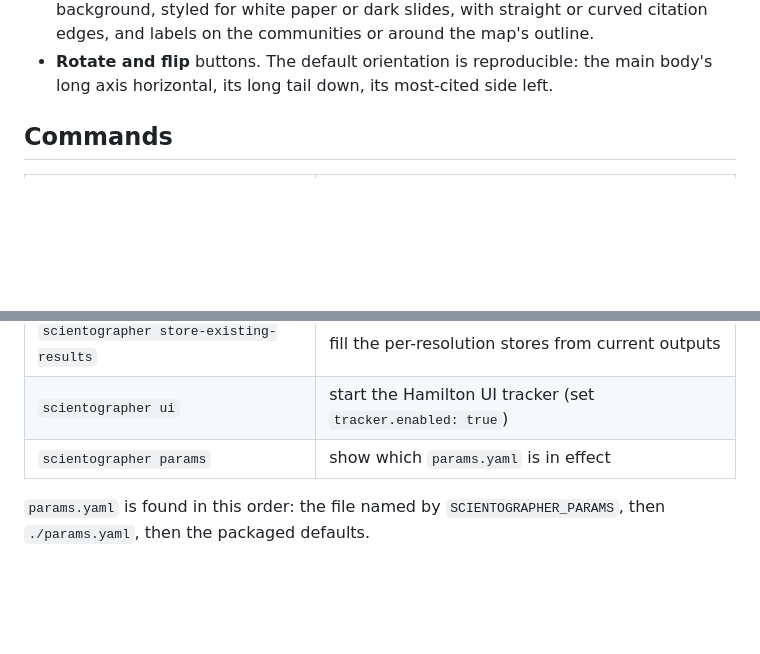
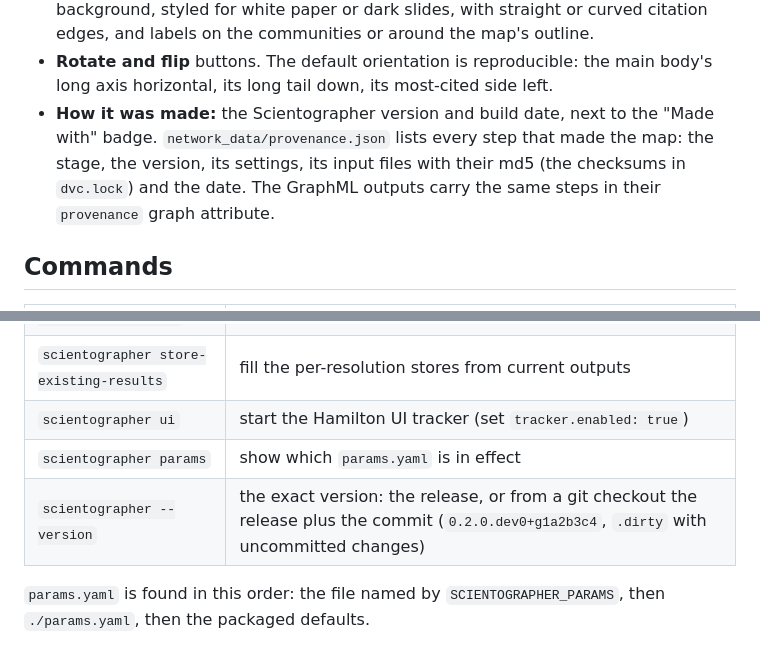
Before and after one commit to alfredohernandezinostroza/scientographer, a Markdown page: README.md, 2 parts joined by grey strips. Rendered like a GitHub page; blank space fills up the shorter version.

Commit message:
docs: provenance in the changelog, README and skill

```diff
--- a/README.md
+++ b/README.md
@@ -331,6 +331,11 @@ get it with `scientographer init --force` (which rewrites `dvc.yaml` and
   edges, and labels on the communities or around the map's outline.
 - **Rotate and flip** buttons. The default orientation is reproducible: the main
   body's long axis horizontal, its long tail down, its most-cited side left.
+- **How it was made:** the Scientographer version and build date, next to the "Made
+  with" badge. `network_data/provenance.json` lists every step that made the map: the
+  stage, the version, its settings, its input files with their md5 (the checksums in
+  `dvc.lock`) and the date. The GraphML outputs carry the same steps in their
+  `provenance` graph attribute.
 
 ## Commands
 
@@ -345,6 +350,7 @@ get it with `scientographer init --force` (which rewrites `dvc.yaml` and
 | `scientographer store-existing-results` | fill the per-resolution stores from current outputs |
 | `scientographer ui` | start the Hamilton UI tracker (set `tracker.enabled: true`) |
 | `scientographer params` | show which `params.yaml` is in effect |
+| `scientographer --version` | the exact version: the release, or from a git checkout the release plus the commit (`0.2.0.dev0+g1a2b3c4`, `.dirty` with uncommitted changes) |
 
 `params.yaml` is found in this order: the file named by `SCIENTOGRAPHER_PARAMS`, then
 `./params.yaml`, then the packaged defaults.
```
Also changed, not shown: CHANGELOG.md (+11 -0 lines), skills/scientographer/SKILL.md (+1 -0 lines).
